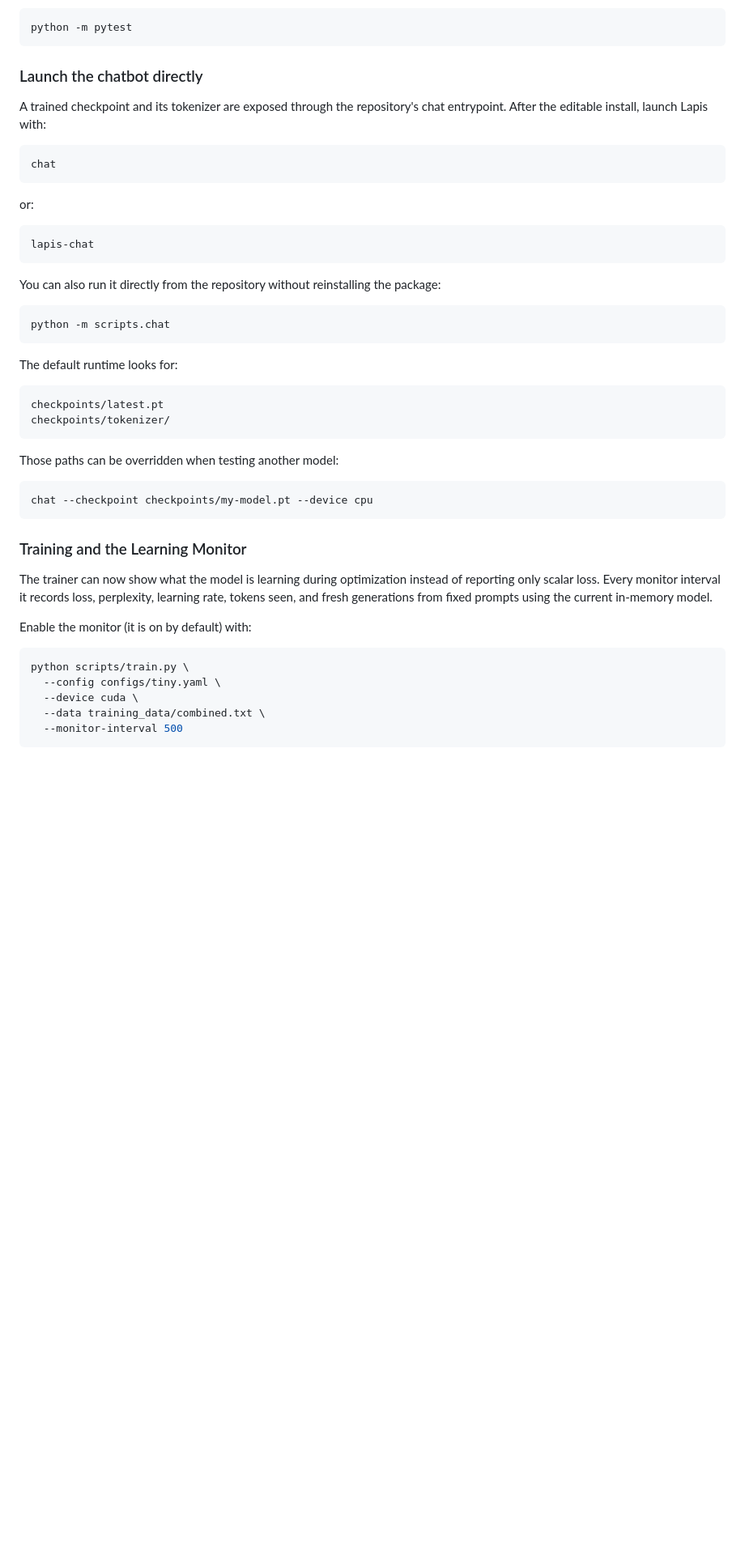
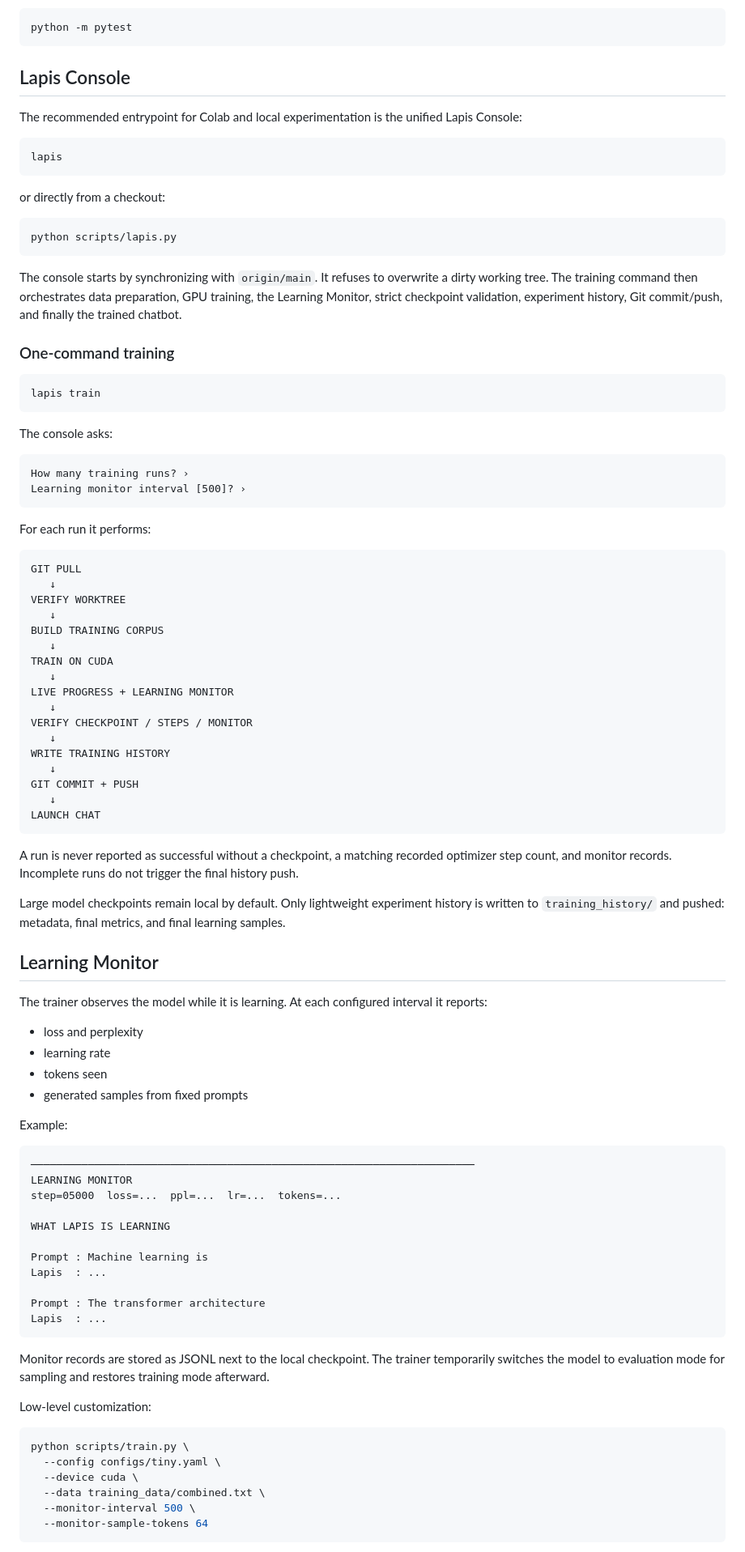
Before and after one commit to sudomarc/LapisLLM, a Markdown page: README.md, the part around one of its changes. Shown at 81% size. GitHub-like rendering; blank space fills up the shorter version.

Commit message:
docs: document Lapis experiment console

````diff
--- a/README.md
+++ b/README.md
@@ -30,50 +30,96 @@ Run the test suite:
 python -m pytest
 ```
 
-### Launch the chatbot directly
+## Lapis Console
 
-A trained checkpoint and its tokenizer are exposed through the repository's chat entrypoint. After the editable install, launch Lapis with:
+The recommended entrypoint for Colab and local experimentation is the unified Lapis Console:
 
 ```bash
-chat
+lapis
 ```
 
-or:
+or directly from a checkout:
 
 ```bash
-lapis-chat
+python scripts/lapis.py
 ```
 
-You can also run it directly from the repository without reinstalling the package:
+The console starts by synchronizing with `origin/main`. It refuses to overwrite a dirty working tree. The training command then orchestrates data preparation, GPU training, the Learning Monitor, strict checkpoint validation, experiment history, Git commit/push, and finally the trained chatbot.
+
+### One-command training
 
 ```bash
-python -m scripts.chat
+lapis train
 ```
 
-The default runtime looks for:
+The console asks:
 
 ```text
-checkpoints/latest.pt
-checkpoints/tokenizer/
+How many training runs? ›
+Learning monitor interval [500]? ›
 ```
 
-Those paths can be overridden when testing another model:
+For each run it performs:
 
-```bash
-chat --checkpoint checkpoints/my-model.pt --device cpu
+```text
+GIT PULL
+   ↓
+VERIFY WORKTREE
+   ↓
+BUILD TRAINING CORPUS
+   ↓
+TRAIN ON CUDA
+   ↓
+LIVE PROGRESS + LEARNING MONITOR
+   ↓
+VERIFY CHECKPOINT / STEPS / MONITOR
+   ↓
+WRITE TRAINING HISTORY
+   ↓
+GIT COMMIT + PUSH
+   ↓
+LAUNCH CHAT
 ```
 
-### Training and the Learning Monitor
+A run is never reported as successful without a checkpoint, a matching recorded optimizer step count, and monitor records. Incomplete runs do not trigger the final history push.
 
-The trainer can now show what the model is learning during optimization instead of reporting only scalar loss. Every monitor interval it records loss, perplexity, learning rate, tokens seen, and fresh generations from fixed prompts using the current in-memory model.
+Large model checkpoints remain local by default. Only lightweight experiment history is written to `training_history/` and pushed: metadata, final metrics, and final learning samples.
 
-Enable the monitor (it is on by default) with:
+## Learning Monitor
+
+The trainer observes the model while it is learning. At each configured interval it reports:
+
+- loss and perplexity
+- learning rate
+- tokens seen
+- generated samples from fixed prompts
+
+Example:
+
+```text
+──────────────────────────────────────────────────────────────────────
+LEARNING MONITOR
+step=05000  loss=...  ppl=...  lr=...  tokens=...
+
+WHAT LAPIS IS LEARNING
+
+Prompt : Machine learning is
+Lapis  : ...
+
+Prompt : The transformer architecture
+Lapis  : ...
+```
+
+Monitor records are stored as JSONL next to the local checkpoint. The trainer temporarily switches the model to evaluation mode for sampling and restores training mode afterward.
+
+Low-level customization:
 
 ```bash
 python scripts/train.py \
   --config configs/tiny.yaml \
   --device cuda \
   --data training_data/combined.txt \
-  --monitor-interval 500
+  --monitor-interval 500 \
+  --monitor-sample-tokens 64
 ```
 
````
Also changed, not shown: other parts of README.md (+75 -45 lines).
